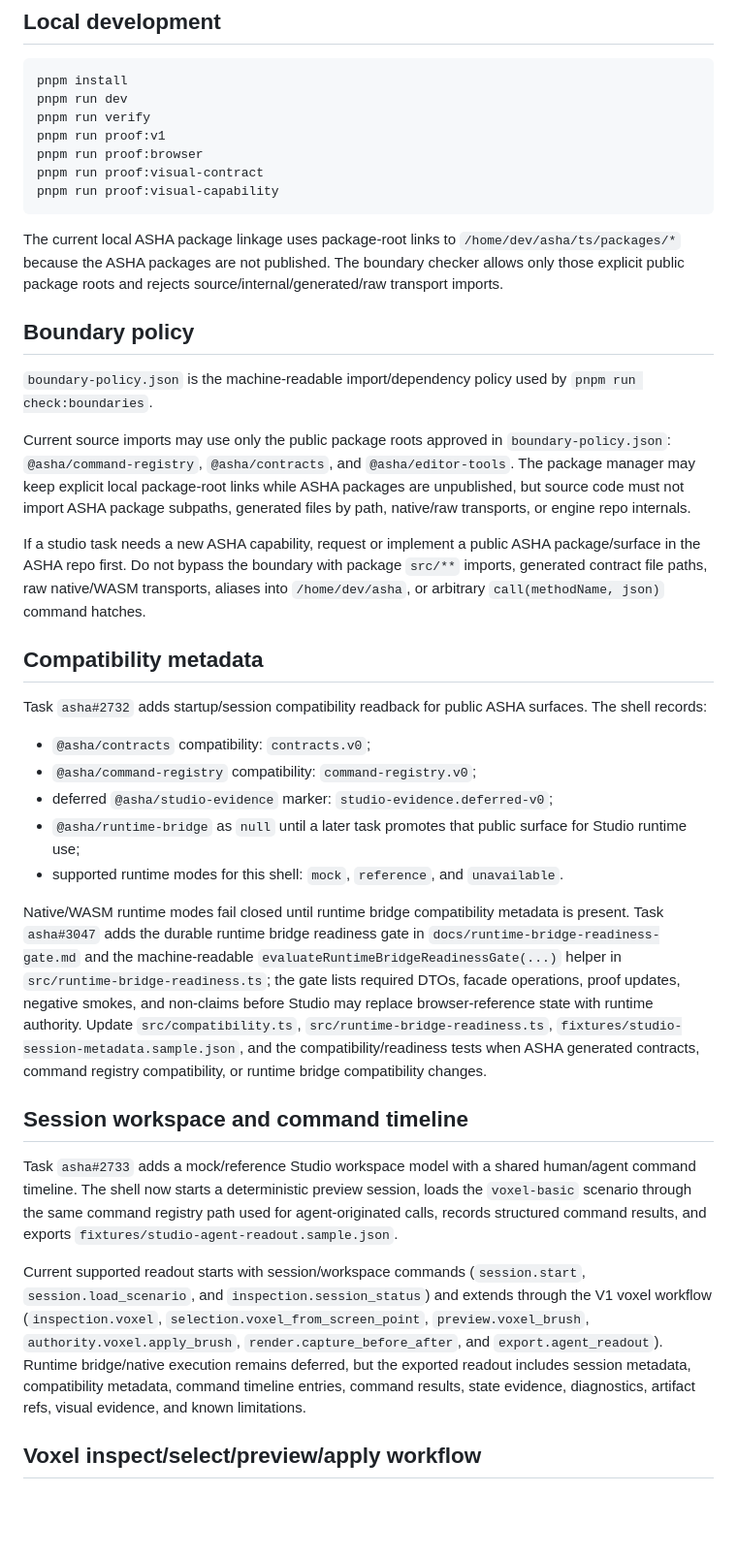
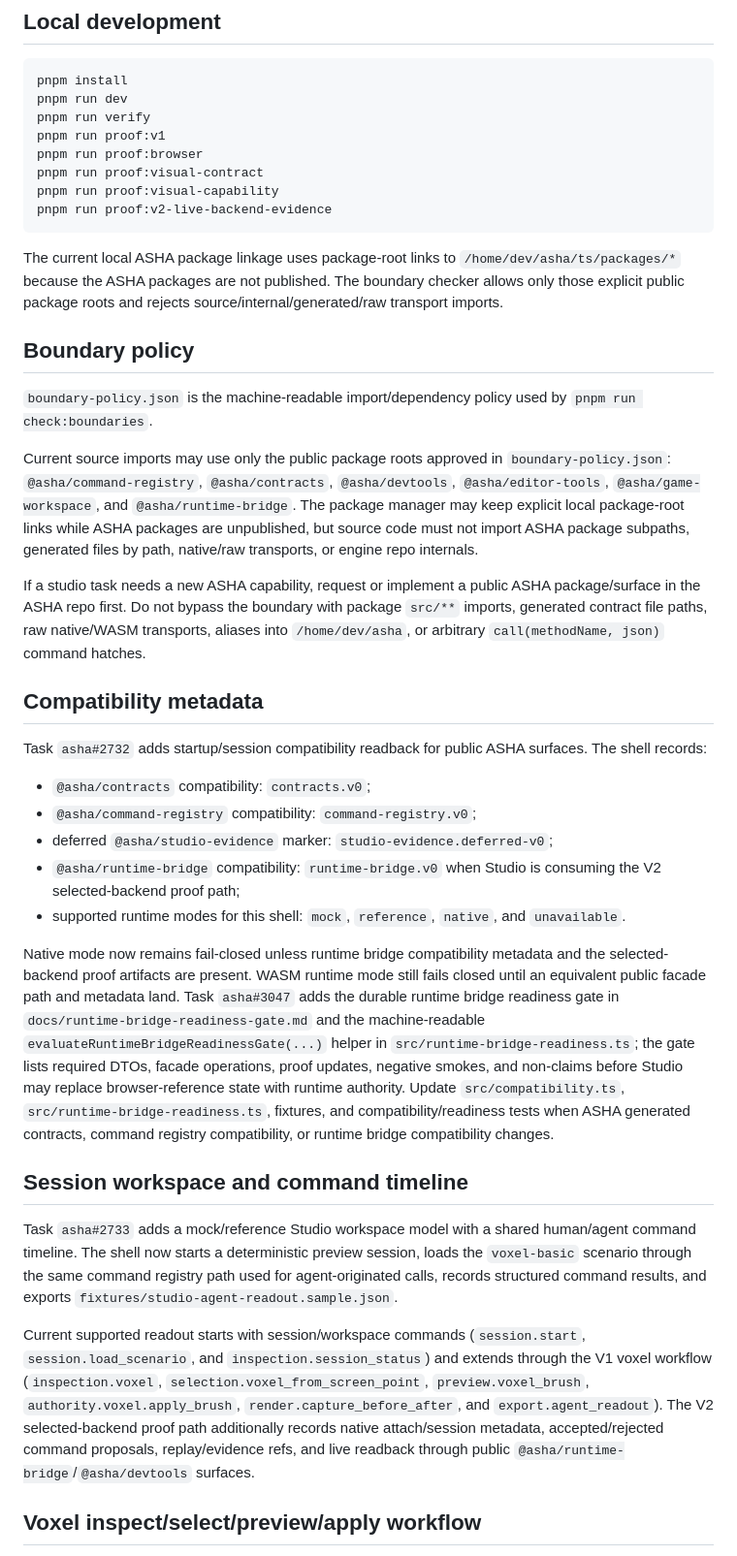
Before and after one commit to FuzzySlipper/asha-studio, a Markdown page: README.md, the part around one of its changes. Shown at 97% size. GitHub-like rendering; blank space fills up the shorter version.

Commit message:
docs: record ASHA V2 Studio backend proof

````diff
--- a/README.md
+++ b/README.md
@@ -32,6 +32,7 @@ pnpm run proof:v1
 pnpm run proof:browser
 pnpm run proof:visual-contract
 pnpm run proof:visual-capability
+pnpm run proof:v2-live-backend-evidence
 ```
 
 The current local ASHA package linkage uses package-root links to `/home/dev/asha/ts/packages/*` because the ASHA packages are not published. The boundary checker allows only those explicit public package roots and rejects source/internal/generated/raw transport imports.
@@ -40,7 +41,7 @@ The current local ASHA package linkage uses package-root links to `/home/dev/ash
 
 `boundary-policy.json` is the machine-readable import/dependency policy used by `pnpm run check:boundaries`.
 
-Current source imports may use only the public package roots approved in `boundary-policy.json`: `@asha/command-registry`, `@asha/contracts`, and `@asha/editor-tools`. The package manager may keep explicit local package-root links while ASHA packages are unpublished, but source code must not import ASHA package subpaths, generated files by path, native/raw transports, or engine repo internals.
+Current source imports may use only the public package roots approved in `boundary-policy.json`: `@asha/command-registry`, `@asha/contracts`, `@asha/devtools`, `@asha/editor-tools`, `@asha/game-workspace`, and `@asha/runtime-bridge`. The package manager may keep explicit local package-root links while ASHA packages are unpublished, but source code must not import ASHA package subpaths, generated files by path, native/raw transports, or engine repo internals.
 
 If a studio task needs a new ASHA capability, request or implement a public ASHA package/surface in the ASHA repo first. Do not bypass the boundary with package `src/**` imports, generated contract file paths, raw native/WASM transports, aliases into `/home/dev/asha`, or arbitrary `call(methodName, json)` command hatches.
 
@@ -51,16 +52,16 @@ Task `asha#2732` adds startup/session compatibility readback for public ASHA sur
 - `@asha/contracts` compatibility: `contracts.v0`;
 - `@asha/command-registry` compatibility: `command-registry.v0`;
 - deferred `@asha/studio-evidence` marker: `studio-evidence.deferred-v0`;
-- `@asha/runtime-bridge` as `null` until a later task promotes that public surface for Studio runtime use;
-- supported runtime modes for this shell: `mock`, `reference`, and `unavailable`.
+- `@asha/runtime-bridge` compatibility: `runtime-bridge.v0` when Studio is consuming the V2 selected-backend proof path;
+- supported runtime modes for this shell: `mock`, `reference`, `native`, and `unavailable`.
 
-Native/WASM runtime modes fail closed until runtime bridge compatibility metadata is present. Task `asha#3047` adds the durable runtime bridge readiness gate in `docs/runtime-bridge-readiness-gate.md` and the machine-readable `evaluateRuntimeBridgeReadinessGate(...)` helper in `src/runtime-bridge-readiness.ts`; the gate lists required DTOs, facade operations, proof updates, negative smokes, and non-claims before Studio may replace browser-reference state with runtime authority. Update `src/compatibility.ts`, `src/runtime-bridge-readiness.ts`, `fixtures/studio-session-metadata.sample.json`, and the compatibility/readiness tests when ASHA generated contracts, command registry compatibility, or runtime bridge compatibility changes.
+Native mode now remains fail-closed unless runtime bridge compatibility metadata and the selected-backend proof artifacts are present. WASM runtime mode still fails closed until an equivalent public facade path and metadata land. Task `asha#3047` adds the durable runtime bridge readiness gate in `docs/runtime-bridge-readiness-gate.md` and the machine-readable `evaluateRuntimeBridgeReadinessGate(...)` helper in `src/runtime-bridge-readiness.ts`; the gate lists required DTOs, facade operations, proof updates, negative smokes, and non-claims before Studio may replace browser-reference state with runtime authority. Update `src/compatibility.ts`, `src/runtime-bridge-readiness.ts`, fixtures, and compatibility/readiness tests when ASHA generated contracts, command registry compatibility, or runtime bridge compatibility changes.
 
 ## Session workspace and command timeline
 
 Task `asha#2733` adds a mock/reference Studio workspace model with a shared human/agent command timeline. The shell now starts a deterministic preview session, loads the `voxel-basic` scenario through the same command registry path used for agent-originated calls, records structured command results, and exports `fixtures/studio-agent-readout.sample.json`.
 
-Current supported readout starts with session/workspace commands (`session.start`, `session.load_scenario`, and `inspection.session_status`) and extends through the V1 voxel workflow (`inspection.voxel`, `selection.voxel_from_screen_point`, `preview.voxel_brush`, `authority.voxel.apply_brush`, `render.capture_before_after`, and `export.agent_readout`). Runtime bridge/native execution remains deferred, but the exported readout includes session metadata, compatibility metadata, command timeline entries, command results, state evidence, diagnostics, artifact refs, visual evidence, and known limitations.
+Current supported readout starts with session/workspace commands (`session.start`, `session.load_scenario`, and `inspection.session_status`) and extends through the V1 voxel workflow (`inspection.voxel`, `selection.voxel_from_screen_point`, `preview.voxel_brush`, `authority.voxel.apply_brush`, `render.capture_before_after`, and `export.agent_readout`). The V2 selected-backend proof path additionally records native attach/session metadata, accepted/rejected command proposals, replay/evidence refs, and live readback through public `@asha/runtime-bridge`/`@asha/devtools` surfaces.
 
 ## Voxel inspect/select/preview/apply workflow
 
````
Also changed, not shown: other parts of README.md (+3 -3 lines), docs/game-workspace-cockpit.md (+14 -8 lines), docs/runtime-bridge-readiness-gate.md (+5 -4 lines).
